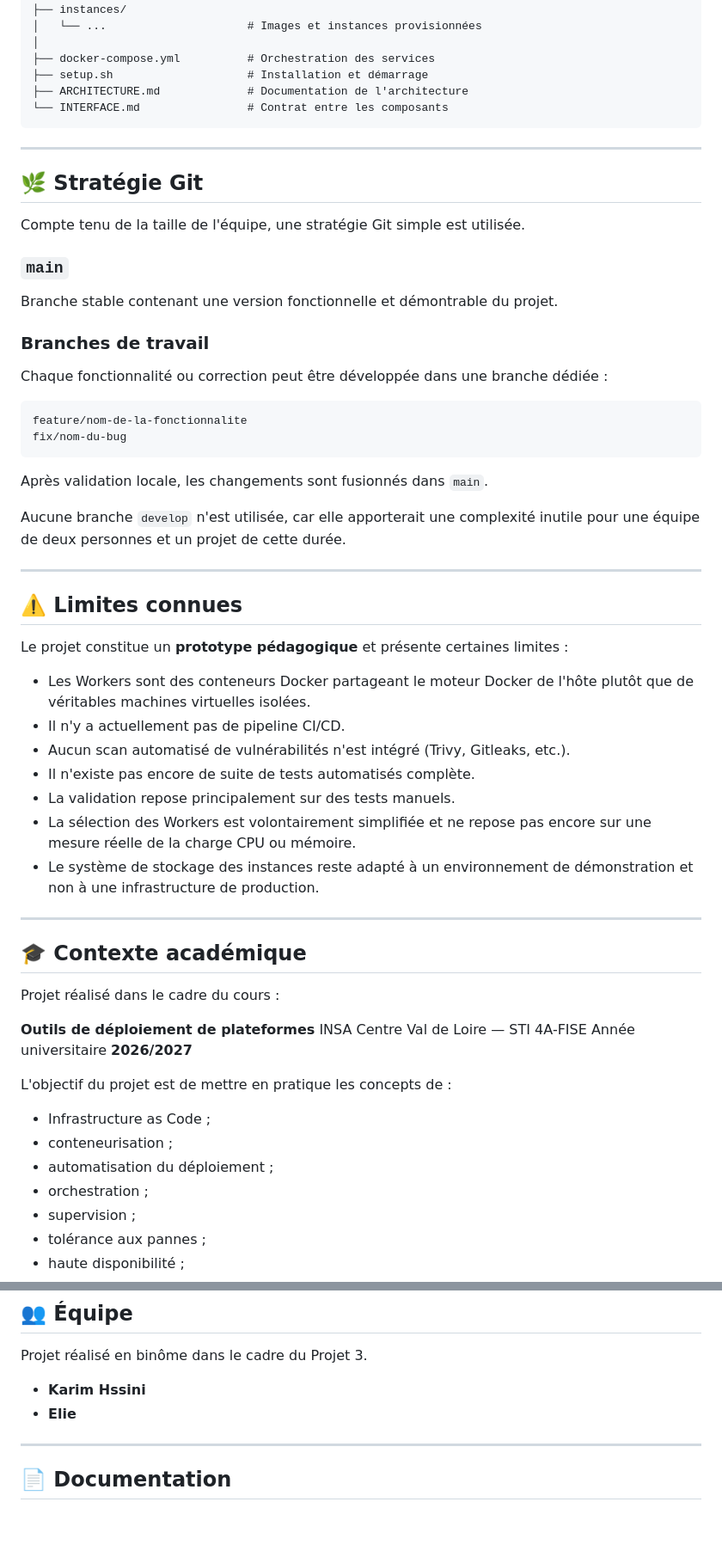
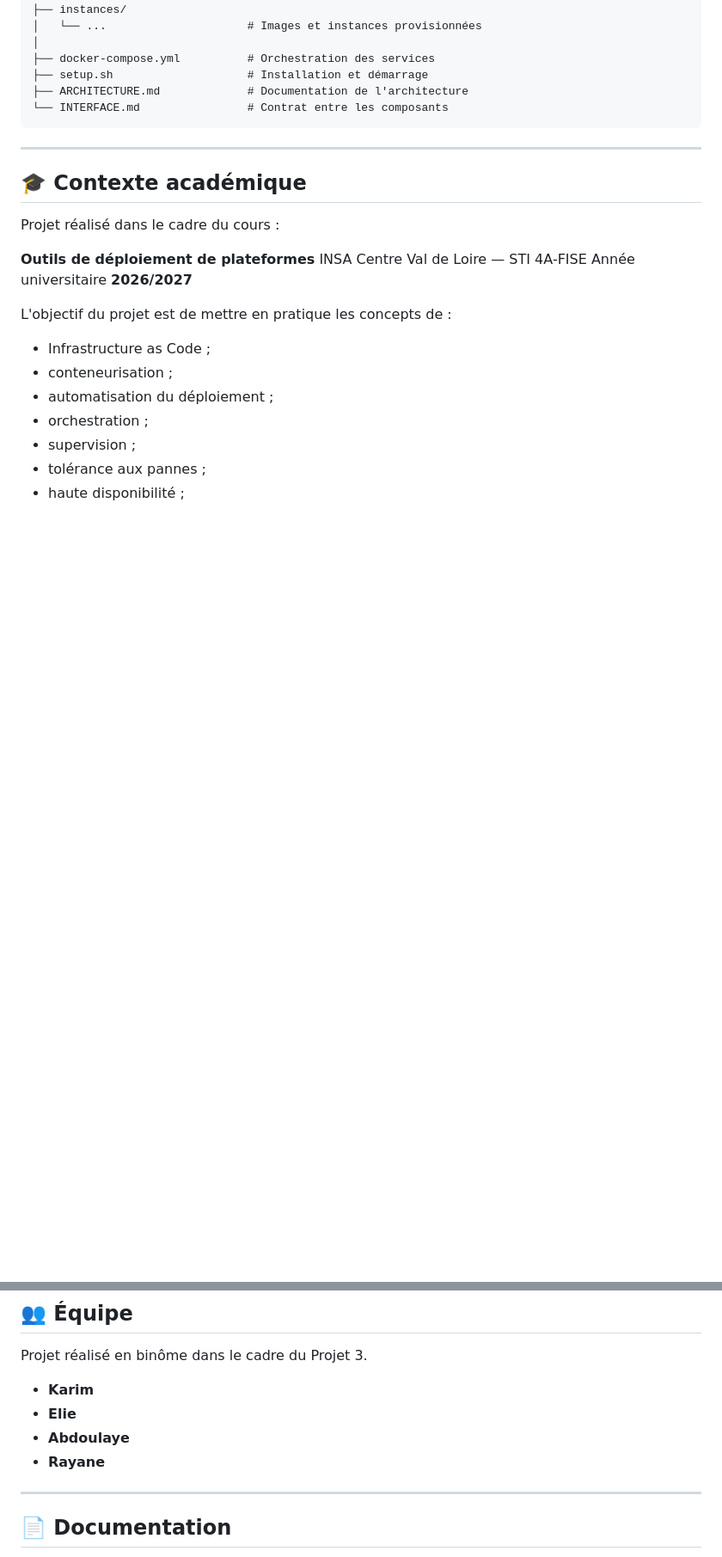
Before and after one commit to eliz-elie7/iac-project-flask, a Markdown page: README.md, 2 parts joined by grey strips. Shown at 86% size. GitHub-like rendering; blank space fills up the shorter version.

Commit message:
Update README by removing Git strategy and limitations
Removed Git strategy and known limitations sections from README.

````diff
--- a/README.md
+++ b/README.md
@@ -388,43 +388,6 @@ iac-project-flask/
 
 ---
 
-## 🌿 Stratégie Git
-
-Compte tenu de la taille de l'équipe, une stratégie Git simple est utilisée.
-
-### `main`
-
-Branche stable contenant une version fonctionnelle et démontrable du projet.
-
-### Branches de travail
-
-Chaque fonctionnalité ou correction peut être développée dans une branche dédiée :
-
-```text
-feature/nom-de-la-fonctionnalite
-fix/nom-du-bug
-```
-
-Après validation locale, les changements sont fusionnés dans `main`.
-
-Aucune branche `develop` n'est utilisée, car elle apporterait une complexité inutile pour une équipe de deux personnes et un projet de cette durée.
-
----
-
-## ⚠️ Limites connues
-
-Le projet constitue un **prototype pédagogique** et présente certaines limites :
-
-* Les Workers sont des conteneurs Docker partageant le moteur Docker de l'hôte plutôt que de véritables machines virtuelles isolées.
-* Il n'y a actuellement pas de pipeline CI/CD.
-* Aucun scan automatisé de vulnérabilités n'est intégré (Trivy, Gitleaks, etc.).
-* Il n'existe pas encore de suite de tests automatisés complète.
-* La validation repose principalement sur des tests manuels.
-* La sélection des Workers est volontairement simplifiée et ne repose pas encore sur une mesure réelle de la charge CPU ou mémoire.
-* Le système de stockage des instances reste adapté à un environnement de démonstration et non à une infrastructure de production.
-
----
-
 ## 🎓 Contexte académique
 
 Projet réalisé dans le cadre du cours :
@@ -450,8 +413,10 @@ L'objectif du projet est de mettre en pratique les concepts de :
 
 Projet réalisé en binôme dans le cadre du Projet 3.
 
-* **Karim Hssini**
+* **Karim**
 * **Elie**
+* **Abdoulaye**
+* **Rayane**
 
 ---
 
````
